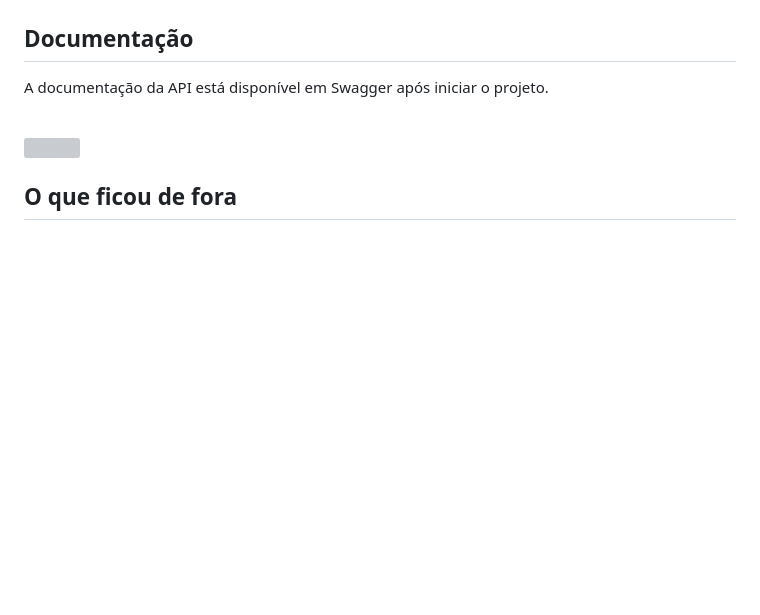
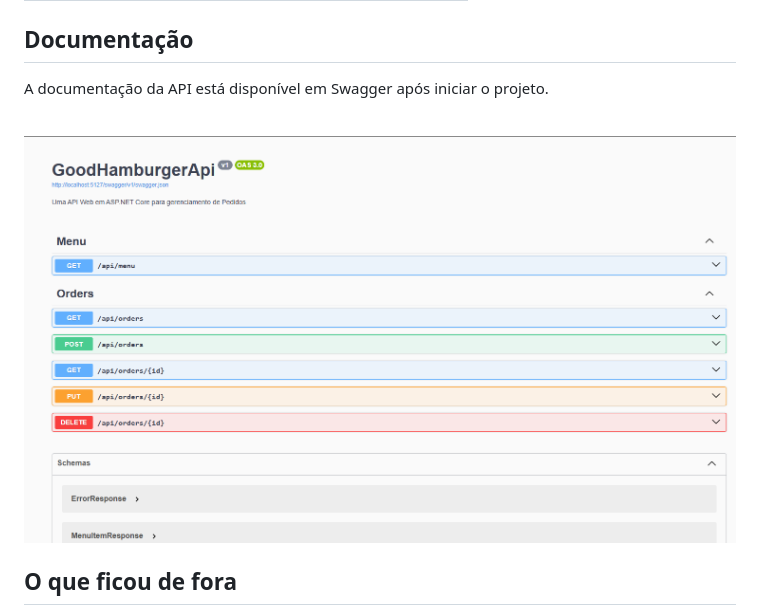
Before and after one commit to Andrehrc/GoodHamburger, a Markdown page: README.md, the part around the change. Drawn GitHub-style; blank space fills up the shorter version; grey boxes are pictures that could not be loaded.

```diff
--- a/README.md
+++ b/README.md
@@ -83,7 +83,7 @@ Frontend disponível em `http://localhost:5105/`.
 A documentação da API está disponível em Swagger após iniciar o projeto.
 
 <br />
-<img src="./assets/host.png" />
+<img src="./Assets/host.png" />
 <br />
 
 ## O que ficou de fora
```
